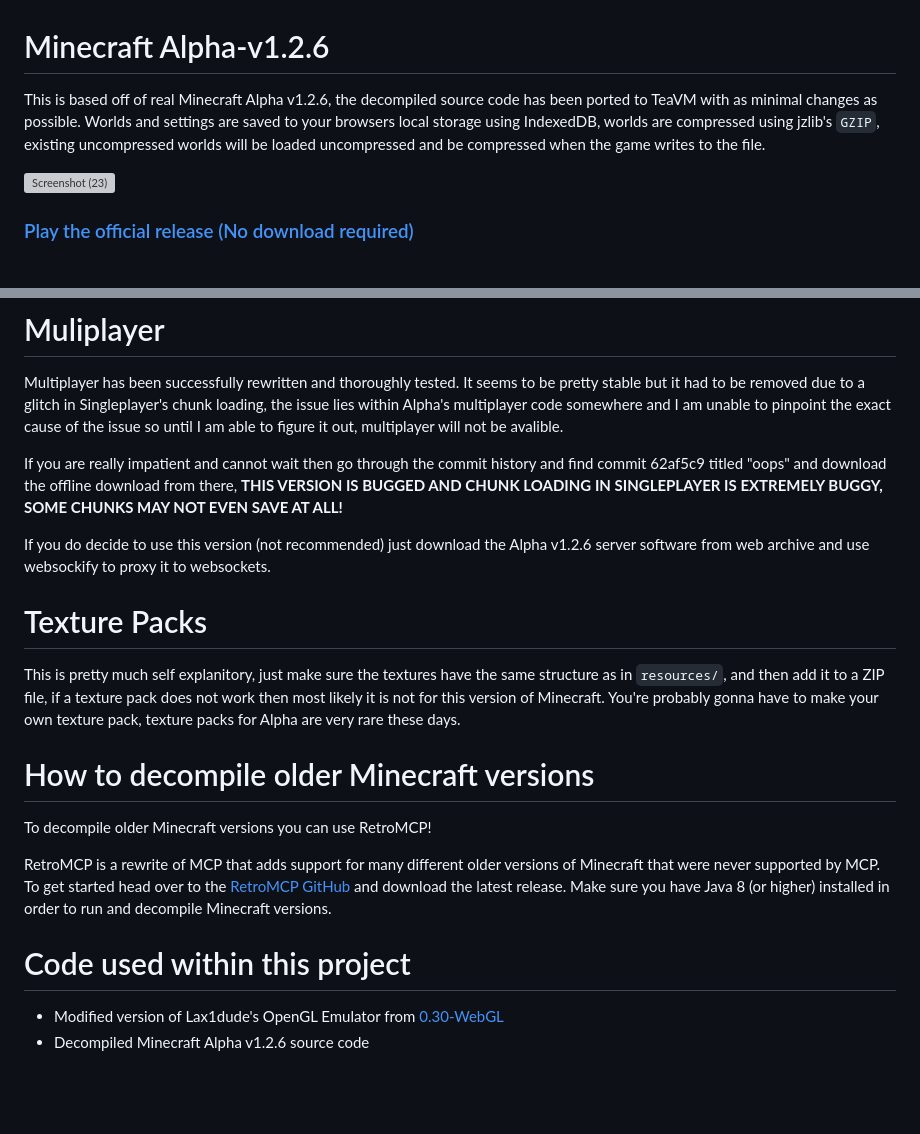
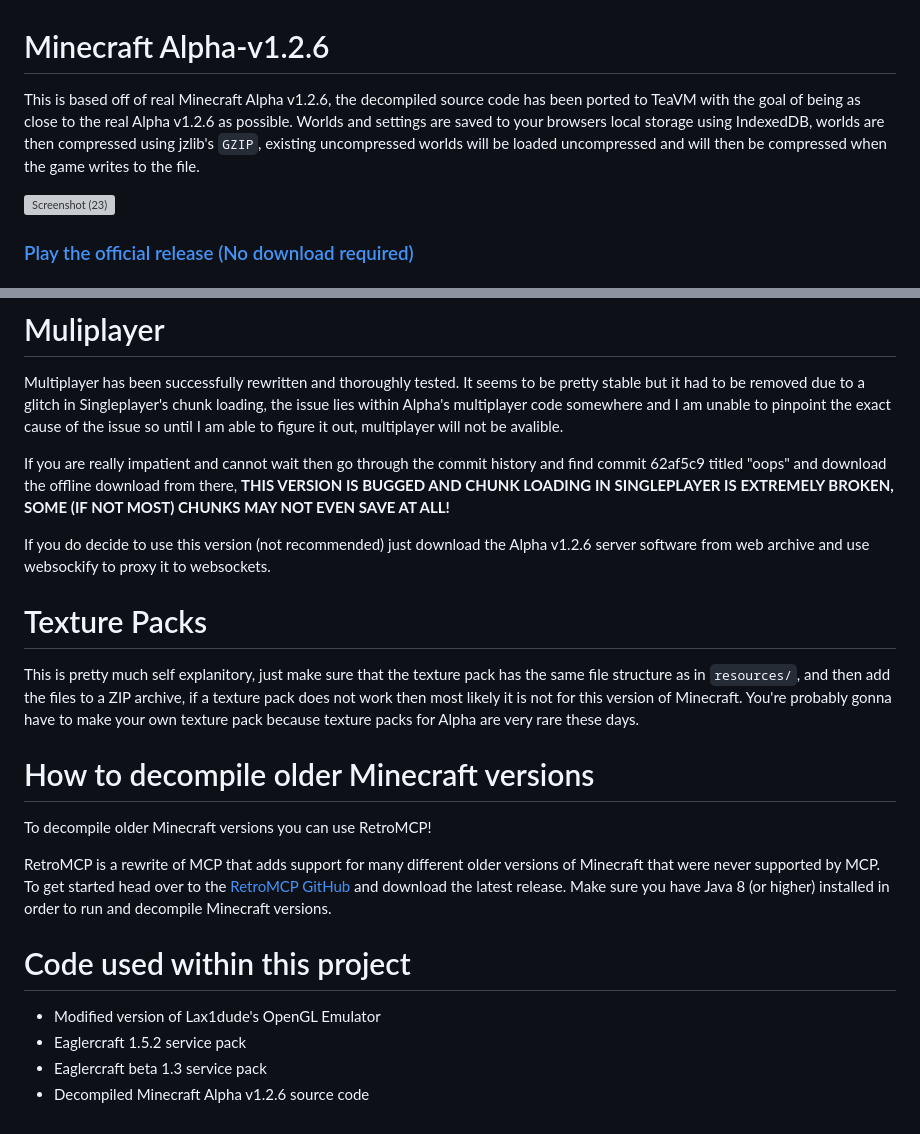
Before and after one commit to SaiyanGonzalez01/Minecraft-Alpha-S-SP, a Markdown page: README.md, 2 parts joined by grey strips. Drawn GitHub-style; blank space fills up the shorter version; grey boxes are pictures that could not be loaded.

```diff
--- a/README.md
+++ b/README.md
@@ -1,6 +1,6 @@
 # Minecraft Alpha-v1.2.6
 
-This is based off of real Minecraft Alpha v1.2.6, the decompiled source code has been ported to TeaVM with as minimal changes as possible. Worlds and settings are saved to your browsers local storage using IndexedDB, worlds are compressed using jzlib's `GZIP`, existing uncompressed worlds will be loaded uncompressed and be compressed when the game writes to the file.
+This is based off of real Minecraft Alpha v1.2.6, the decompiled source code has been ported to TeaVM with the goal of being as close to the real Alpha v1.2.6 as possible. Worlds and settings are saved to your browsers local storage using IndexedDB, worlds are then compressed using jzlib's `GZIP`, existing uncompressed worlds will be loaded uncompressed and will then be compressed when the game writes to the file.
 
 ![Screenshot (23)](https://github.com/PeytonPlayz595/Alpha-v1.2.6/assets/106421860/84c133e9-935e-4edf-8ced-66b752bc5800)
 
@@ -22,12 +22,12 @@ As of right now there is no system to compile an offline download, so you will h
 # Muliplayer
 Multiplayer has been successfully rewritten and thoroughly tested. It seems to be pretty stable but it had to be removed due to a glitch in Singleplayer's chunk loading, the issue lies within Alpha's multiplayer code somewhere and I am unable to pinpoint the exact cause of the issue so until I am able to figure it out, multiplayer will not be avalible.
 
-If you are really impatient and cannot wait then go through the commit history and find commit 62af5c9 titled "oops" and download the offline download from there, **THIS VERSION IS BUGGED AND CHUNK LOADING IN SINGLEPLAYER IS EXTREMELY BUGGY, SOME CHUNKS MAY NOT EVEN SAVE AT ALL!**
+If you are really impatient and cannot wait then go through the commit history and find commit 62af5c9 titled "oops" and download the offline download from there, **THIS VERSION IS BUGGED AND CHUNK LOADING IN SINGLEPLAYER IS EXTREMELY BROKEN, SOME (IF NOT MOST) CHUNKS MAY NOT EVEN SAVE AT ALL!**
 
 If you do decide to use this version (not recommended) just download the Alpha v1.2.6 server software from web archive and use websockify to proxy it to websockets.
 
 # Texture Packs
-This is pretty much self explanitory, just make sure the textures have the same structure as in `resources/`, and then add it to a ZIP file, if a texture pack does not work then most likely it is not for this version of Minecraft. You're probably gonna have to make your own texture pack, texture packs for Alpha are very rare these days.
+This is pretty much self explanitory, just make sure that the texture pack has the same file structure as in `resources/`, and then add the files to a ZIP archive, if a texture pack does not work then most likely it is not for this version of Minecraft. You're probably gonna have to make your own texture pack because texture packs for Alpha are very rare these days.
 
 # How to decompile older Minecraft versions
 To decompile older Minecraft versions you can use RetroMCP!
@@ -36,5 +36,7 @@ RetroMCP is a rewrite of MCP that adds support for many different older versions
 
 # Code used within this project
 
-- Modified version of Lax1dude's OpenGL Emulator from [0.30-WebGL](https://github.com/PeytonPlayz595/0.30-WebGL/)
+- Modified version of Lax1dude's OpenGL Emulator
+- Eaglercraft 1.5.2 service pack
+- Eaglercraft beta 1.3 service pack
 - Decompiled Minecraft Alpha v1.2.6 source code
```
